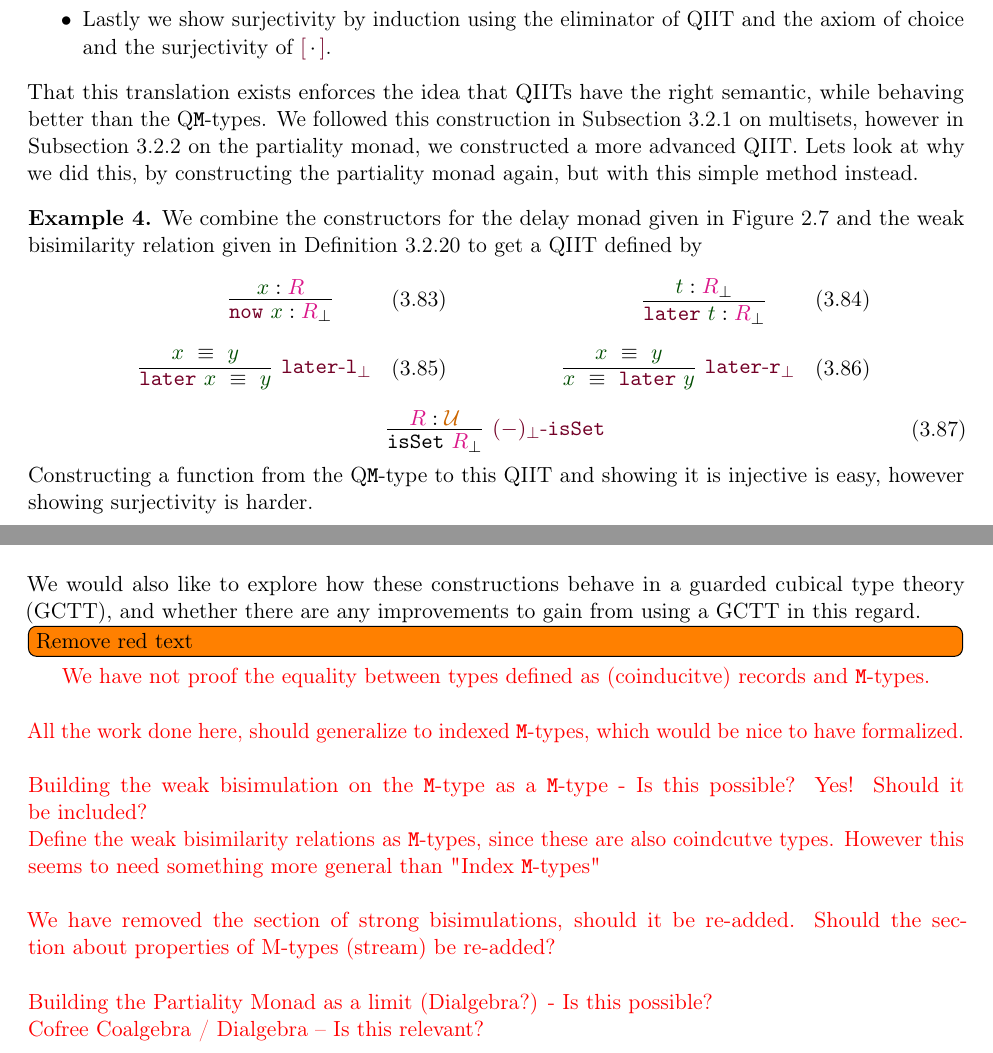
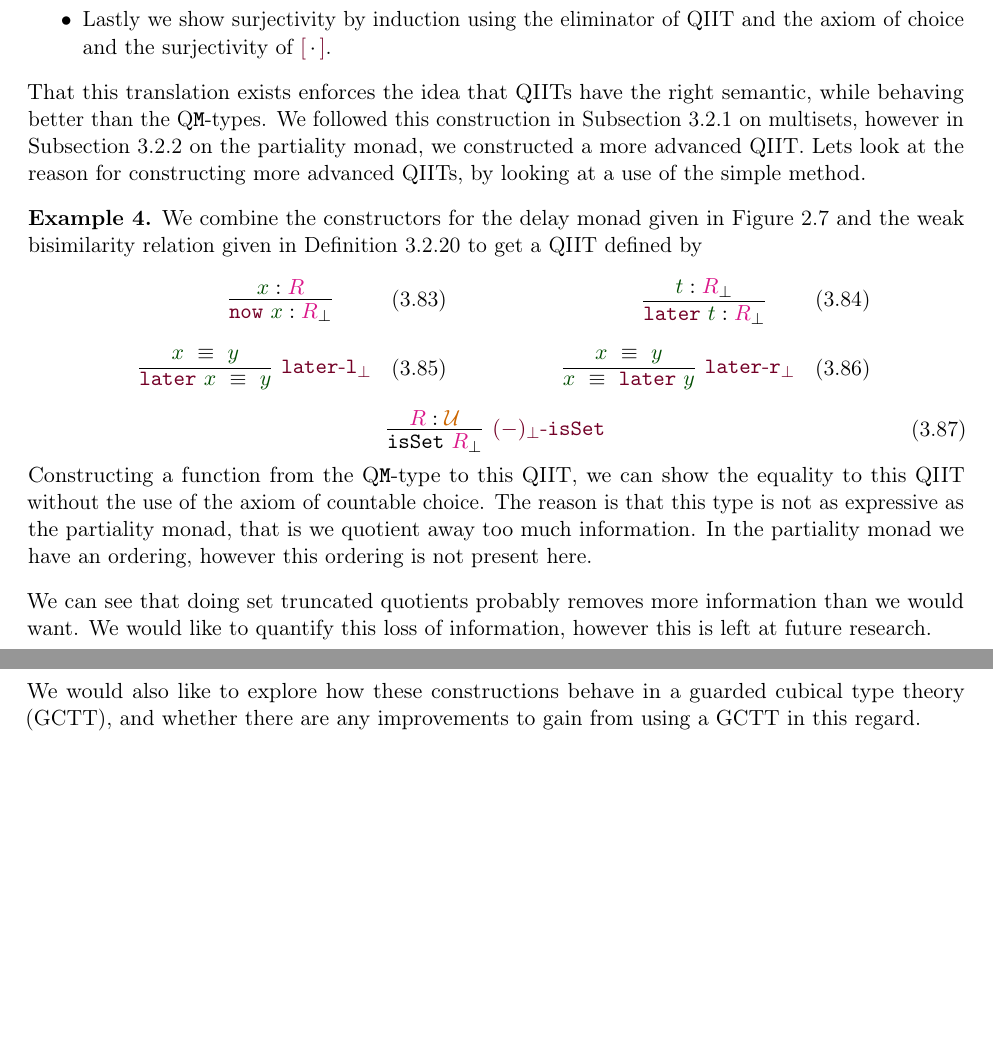
Before and after one commit to cmester0/MastersThesis, a LaTeX thesis (thesis/Thesis.tex): two parts of pages 43 and 46 of 49, joined at a grey line, cut so that both start at the same text, the shorter picture padded with empty space. Compiled offline with pdfLaTeX.

Commit message:
WIP - almost done

```diff
--- a/thesis/Thesis.tex
+++ b/thesis/Thesis.tex
@@ -1510,7 +1510,7 @@ The structure for translating between the set quotiented M-type and this constru
 \item Showing injectivity by using propositional elimination of the quotient together with the inverse of \(\function{QM{\rightarrow}QIIT\text{-}{\sim}{\rightarrow}{\equiv}}\), namely \(\function{QM{\rightarrow}QIIT\text{-}injective}\) saying that \(\function{QM{\rightarrow}QIIT}~\term{x} \equiv \function{QM{\rightarrow}QIIT}~\term{y}\) implies \(\term{x}~\relation{\sim_{QM}}~\term{y}\), which again should follow from how the relations constructors were defined.
 \item Lastly we show surjectivity by induction using the eliminator of QIIT and the axiom of choice and the surjectivity of \(\quotientconstructor{{\cdot}}\).
 \end{itemize}
-That this translation exists enforces the idea that QIITs have the right semantic, while behaving better than the Q\texttt{M}-types. We followed this construction in \subsectionref{multiset} on multisets, however in \subsectionref{partiality-monad} on the partiality monad, we constructed a more advanced QIIT. Lets look at why we did this, by constructing the partiality monad again, but with this simple method instead.
+That this translation exists enforces the idea that QIITs have the right semantic, while behaving better than the Q\texttt{M}-types. We followed this construction in \subsectionref{multiset} on multisets, however in \subsectionref{partiality-monad} on the partiality monad, we constructed a more advanced QIIT. Lets look at the reason for constructing more advanced QIITs, by looking at a use of the simple method.
 \begin{exmp}
   We combine the constructors for the delay monad given in \figref{delay-monad} and the weak bisimilarity relation given in \defref{weak-bisim-delay-monad} to get a QIIT defined by
   \begin{center}
@@ -1549,8 +1549,9 @@ That this translation exists enforces the idea that QIITs have the right semanti
   \begin{equation}
     \vcenter{\infer[\constructor{(-)_{\bot}\text{-}isSet}]{\mathtt{isSet}~\type{R}_{\bot}}{\type{R} : \universe{\mathcal{U}}}}
   \end{equation}
-  Constructing a function from the Q\texttt{M}-type to this QIIT and showing it is injective is easy, however showing surjectivity is harder.
+  Constructing a function from the Q\texttt{M}-type to this QIIT, we can show the equality to this QIIT without the use of the axiom of countable choice. The reason is that this type is not as expressive as the partiality monad, that is we quotient away too much information. In the partiality monad we have an ordering, however this ordering is not present here.
 \end{exmp}
+\noindent We can see that doing set truncated quotients probably removes more information than we would want. We would like to quantify this loss of information, however this is left at future research.
 
 \chapter{Conclusion}
 \label{ch:conclusion}
@@ -1565,25 +1566,23 @@ In this work we have described \texttt{M}-types, however we have not looked at t
 We similarly only discussed that types defined as (coinductive) records should be equal to types defined as \texttt{M}-types, but we did not discuss how exactly to formulate this equality and proof it. One thing to do is should the construction of \texttt{M}-types equal to a construction of \texttt{M}-types as a record. This would give us the external interpretation of constructors in records, to be able to use more features of the termination checker and the likes in the Cubical Agda proof assistant.
 \\ \\
-When looking at Q\texttt{M}-types, we did not formalize the alternative construction of quotiented \texttt{M}-types as the limit of a quotiented polynomial functor, this should follow the same lines as the construction of M-types from polynomial functors, however it is not enough, since we need the axiom of choice for this construction. Formalizing this and comparing it to the directly quotiented version of Q\texttt{M}-types would be interesting. We would also like to get a formal description/proof of how to construct the quotient inductive-inductive types representing the quotient of a given \texttt{M}-type over a given relation.
-\\ \\
 We would also like to explore how these constructions behave in a guarded cubical type theory (GCTT), and whether there are any improvements to gain from using a GCTT in this regard.
 
-\todo[inline]{Remove red text}
-\textcolor{red}{
-We have not proof the equality between types defined as (coinducitve) records and \texttt{M}-types.
-\\ \\
-All the work done here, should generalize to indexed \texttt{M}-types, which would be nice to have formalized.
-\\ \\
-Building the weak bisimulation on the \texttt{M}-type as a \texttt{M}-type - Is this possible? Yes! Should it be included?
-\\
-Define the weak bisimilarity relations as \texttt{M}-types, since these are also coindcutve types. However this seems to need something more general than "Index \texttt{M}-types"
-\\ \\
-We have removed the section of strong bisimulations, should it be re-added. Should the section about properties of M-types (stream) be re-added?
-\\ \\
-Building the Partiality Monad as a limit (Dialgebra?) - Is this possible?
-\\
-Cofree Coalgebra / Dialgebra -- Is this relevant?
-}
+% \todo[inline]{Remove red text}
+% \textcolor{red}{
+% We have not proof the equality between types defined as (coinducitve) records and \texttt{M}-types.
+% \\ \\
+% All the work done here, should generalize to indexed \texttt{M}-types, which would be nice to have formalized.
+% \\ \\
+% Building the weak bisimulation on the \texttt{M}-type as a \texttt{M}-type - Is this possible? Yes! Should it be included?
+% \\
+% Define the weak bisimilarity relations as \texttt{M}-types, since these are also coindcutve types. However this seems to need something more general than "Index \texttt{M}-types"
+% \\ \\
+% We have removed the section of strong bisimulations, should it be re-added. Should the section about properties of M-types (stream) be re-added?
+% \\ \\
+% Building the Partiality Monad as a limit (Dialgebra?) - Is this possible?
+% \\
+% Cofree Coalgebra / Dialgebra -- Is this relevant?
+% }
 
 %%%%%%%%%%%%%%%%%%%%%%%%%%%%%%%%%%%%%%%%%%%%%%%%%%%%%%%%%%%%%%%%%%%%%%%
 
```
Also changed, not shown: thesis/Thesis.pdf, thesis/Thesis.tex (8 more changed lines), 1 other file.
